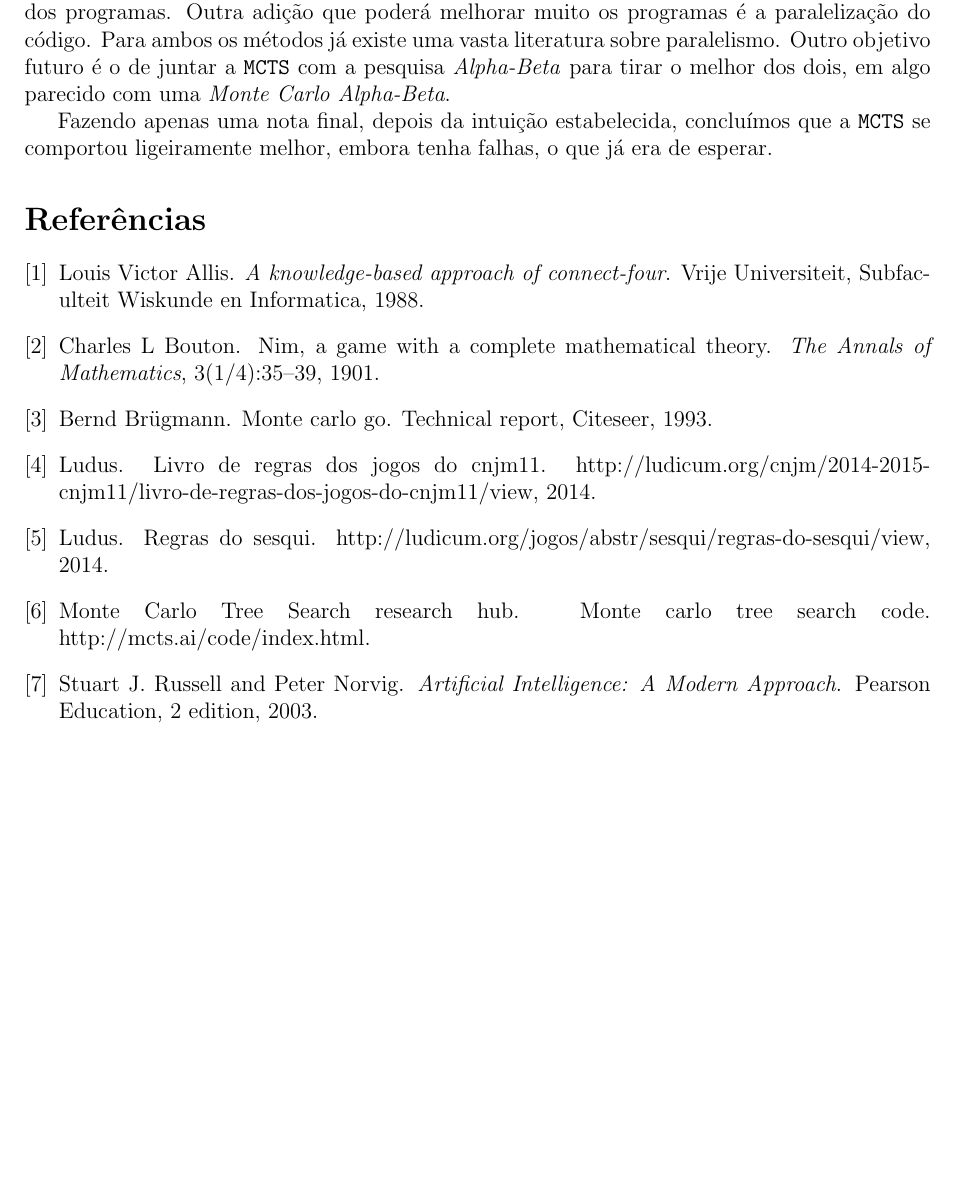
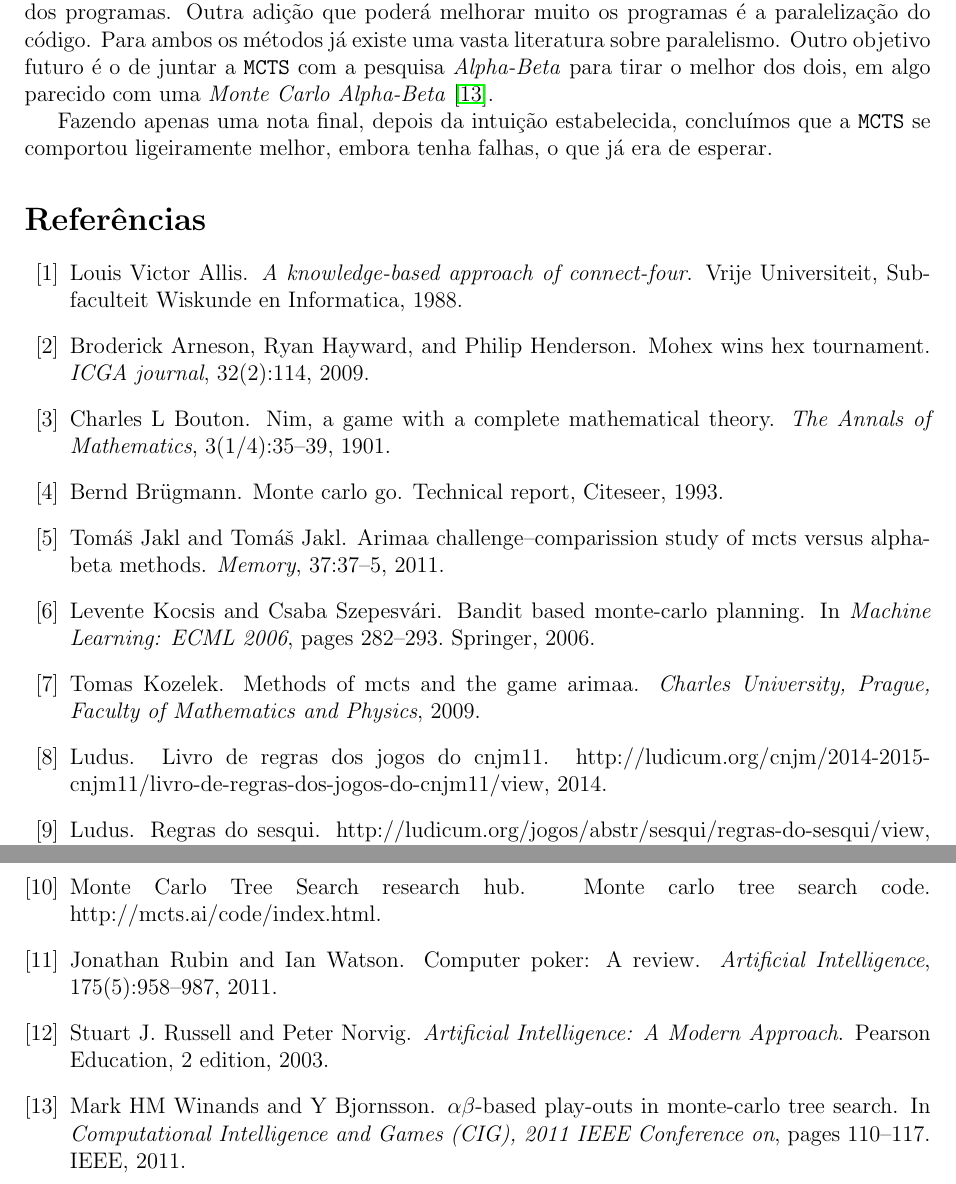
Before and after one commit to gangsterveggies/sesqui-bot, a LaTeX document (report/lab_report_2.tex, which reads report/lab_report_2.bib): part of page 12 of 12 before the commit and two parts of pages 12 and 13 of 13 after it, the two joined at a grey line, cut so that both start at the same text, the shorter picture padded with empty space. Compiled offline with pdfLaTeX.

Commit message:
Report over

```diff
--- a/report/lab_report_2.bib
+++ b/report/lab_report_2.bib
@@ -81,3 +80,17 @@
  edition = {2},
  publisher = {Pearson Education},
 }
+
+@article{Kozelek:2009,
+  title = {Methods of MCTS and the game Arimaa},
+  author = {Kozelek, Tomas},
+  journal = {Charles University, Prague, Faculty of Mathematics and Physics},
+  year = {2009}
+}
+
+@article{Rubin:2011,
+  title = {Computer poker: A review},
+  author = {Rubin, Jonathan and Watson, Ian},
+  journal = {Artificial Intelligence},
+  volume = {175},
+  number = {5},
@@ -83,0 +103,5 @@
+  title = {Mohex wins hex tournament},
+  author = {Arneson, Broderick and Hayward, Ryan and Henderson, Philip},
+  journal = {ICGA journal},
+  volume = {32},
+  number = {2},
@@ -83,0 +115,13 @@
+  booktitle = {Machine Learning: ECML 2006},
+  pages = {282--293},
+  year = {2006},
+  publisher = {Springer}
+}
+
+@article{Jakl:2011,
+  title = {Arimaa challenge--Comparission study of MCTS versus alpha-beta methods},
+  author = {Jakl, Tom{\'a}{\v{s}} and Jakl, Tom{\'a}{\v{s}}},
+  journal = {Memory},
+  volume = {37},
+  pages = {37--5},
+  year = {2011}
@@ -83,0 +133,5 @@
+  booktitle = {Computational Intelligence and Games (CIG), 2011 IEEE Conference on},
+  pages = {110--117},
+  year = {2011},
+  organization = {IEEE}
+}
--- a/report/lab_report_2.tex
+++ b/report/lab_report_2.tex
@@ -766,7 +768,7 @@ poderá melhorar muito os programas é a paralelização do código. Para
 ambos os métodos já existe uma vasta literatura sobre
 paralelismo. Outro objetivo futuro é o de juntar a \texttt{MCTS} com a
 pesquisa \textit{Alpha-Beta} para tirar o melhor dos dois, em algo
-parecido com uma \textit{Monte Carlo Alpha-Beta}.
+parecido com uma \textit{Monte Carlo Alpha-Beta} \cite{Winands:2011}.
 
 Fazendo apenas uma nota final, depois da intuição estabelecida,
 concluímos que a \texttt{MCTS} se comportou ligeiramente melhor,
```
Also changed, not shown: report/lab_report_2.bib (19 more changed lines), report/lab_report_2.tex (14 more changed lines).
